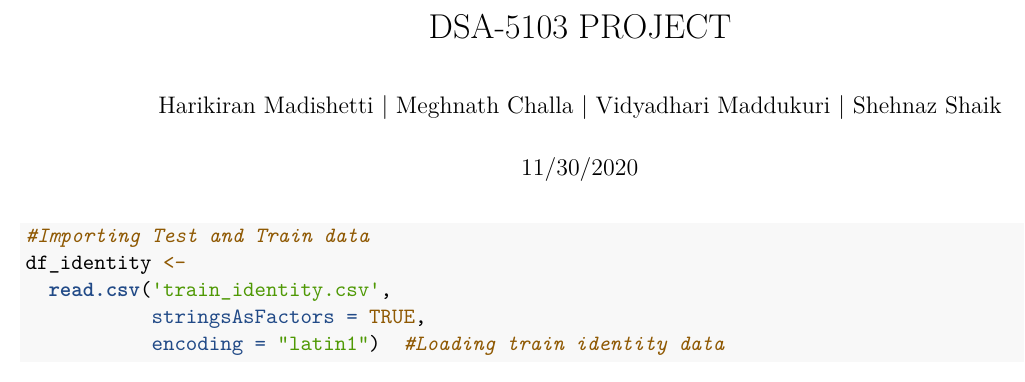
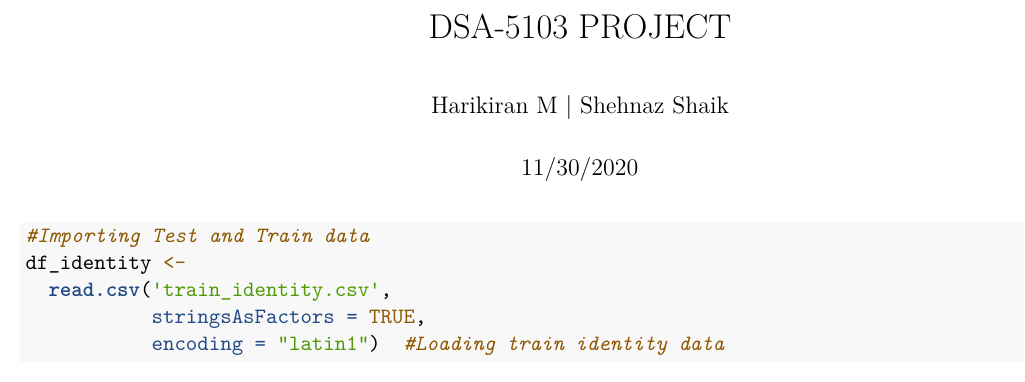
Before and after one commit to sshaik006c/Credit-Card-Fraud-Detection, an R Markdown document (DSA5103_001__Group4_Madishetti_Shehnaz_Maddukuri_Challa.Rmd): part of page 1 of 18, cut so that both start at the same text. Rendered offline with R 4.5, knitr and Pandoc, then LaTeX, with nearby package versions; some code elsewhere in the file could not run offline.

Commit message:
Update DSA5103_001__Group4_Madishetti_Shehnaz_Maddukuri_Challa.Rmd

```diff
--- a/DSA5103_001__Group4_Madishetti_Shehnaz_Maddukuri_Challa.Rmd
+++ b/DSA5103_001__Group4_Madishetti_Shehnaz_Maddukuri_Challa.Rmd
@@ -1,6 +1,6 @@
 ---
 title: 'DSA-5103 PROJECT '
-author: "Harikiran Madishetti | Meghnath Challa | Vidyadhari Maddukuri | Shehnaz Shaik"
+author: "Harikiran M | Shehnaz Shaik"
 date: "11/30/2020"
 output:
   word_document:
```
